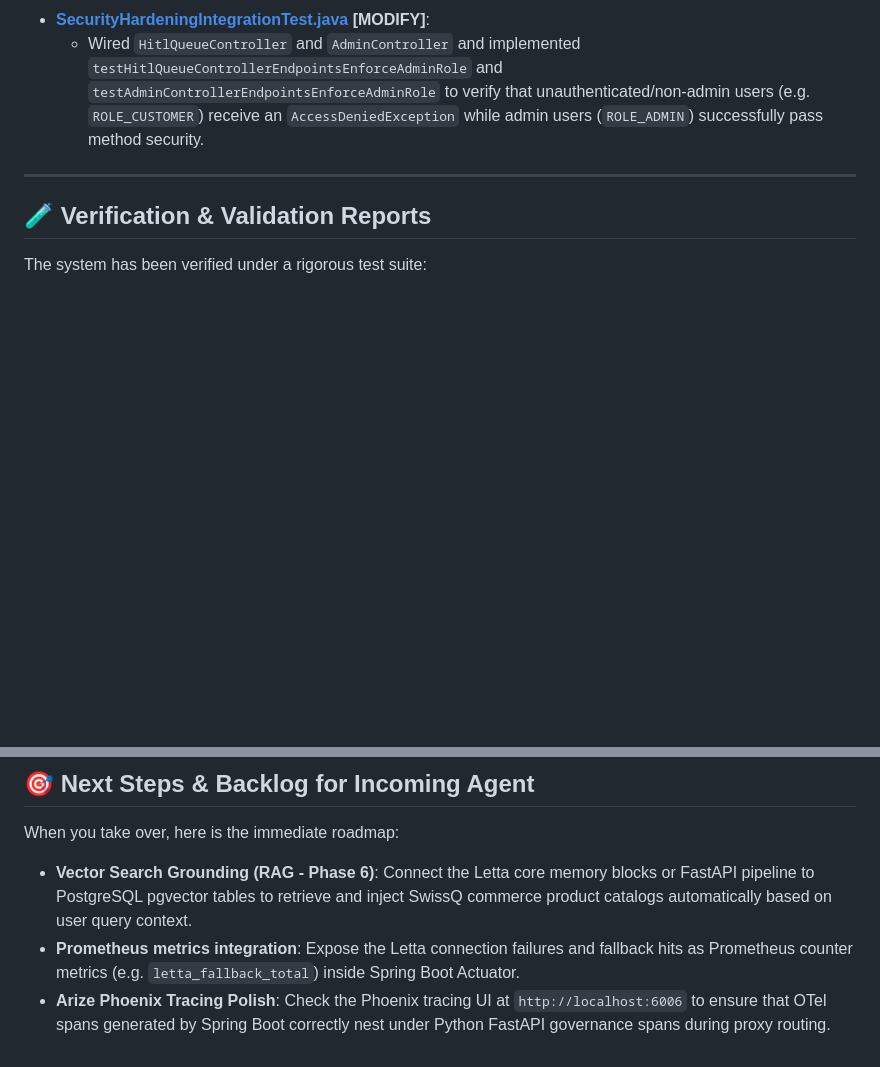
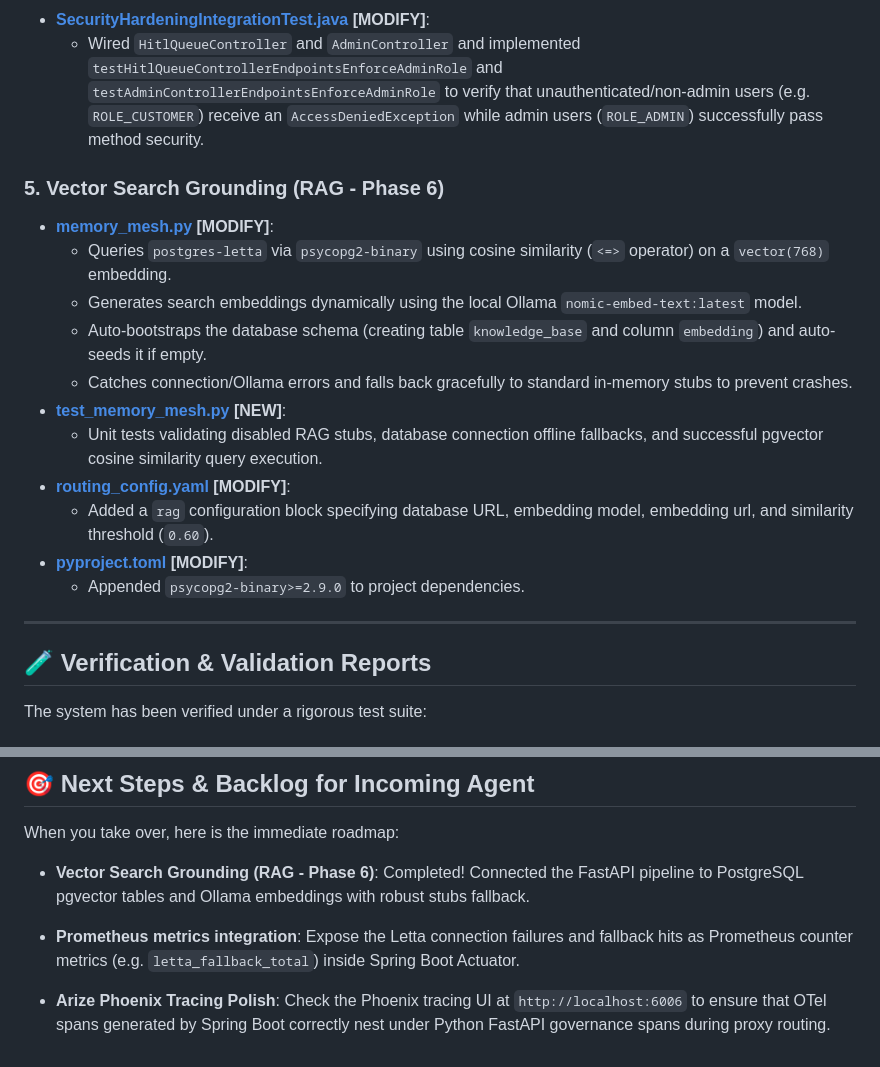
Before and after one commit to Muneeb7860/Swish_App, a Markdown page: handover.md, 2 parts joined by grey strips. Rendered like a GitHub page; blank space fills up the shorter version.

Commit message:
docs: update handover.md to document RAG vector search grounding implementation

```diff
--- a/handover.md
+++ b/handover.md
@@ -76,7 +76,21 @@ Here is the exact mapping of modified and newly created files in the repository:
 *   **[SecurityHardeningIntegrationTest.java](file:///Users/muneeb/Documents/GitHub/Swish_App-1/backend/src/test/java/ch/swissqcommerce/backend/integration/SecurityHardeningIntegrationTest.java) [MODIFY]**:
     - Wired `HitlQueueController` and `AdminController` and implemented `testHitlQueueControllerEndpointsEnforceAdminRole` and `testAdminControllerEndpointsEnforceAdminRole` to verify that unauthenticated/non-admin users (e.g. `ROLE_CUSTOMER`) receive an `AccessDeniedException` while admin users (`ROLE_ADMIN`) successfully pass method security.
 
+### 5. Vector Search Grounding (RAG - Phase 6)
+*   **[memory_mesh.py](file:///Users/muneeb/Documents/GitHub/Swish_App-1/homelab-ai-governance/src/governance/stubs/memory_mesh.py) [MODIFY]**:
+    - Queries `postgres-letta` via `psycopg2-binary` using cosine similarity (`<=>` operator) on a `vector(768)` embedding.
+    - Generates search embeddings dynamically using the local Ollama `nomic-embed-text:latest` model.
+    - Auto-bootstraps the database schema (creating table `knowledge_base` and column `embedding`) and auto-seeds it if empty.
+    - Catches connection/Ollama errors and falls back gracefully to standard in-memory stubs to prevent crashes.
+*   **[test_memory_mesh.py](file:///Users/muneeb/Documents/GitHub/Swish_App-1/homelab-ai-governance/tests/test_router/test_memory_mesh.py) [NEW]**:
+    - Unit tests validating disabled RAG stubs, database connection offline fallbacks, and successful pgvector cosine similarity query execution.
+*   **[routing_config.yaml](file:///Users/muneeb/Documents/GitHub/Swish_App-1/homelab-ai-governance/config/routing_config.yaml) [MODIFY]**:
+    - Added a `rag` configuration block specifying database URL, embedding model, embedding url, and similarity threshold (`0.60`).
+*   **[pyproject.toml](file:///Users/muneeb/Documents/GitHub/Swish_App-1/homelab-ai-governance/pyproject.toml) [MODIFY]**:
+    - Appended `psycopg2-binary>=2.9.0` to project dependencies.
+
 ---
+
 
 ## 🧪 Verification & Validation Reports
 
@@ -146,6 +160,7 @@ To run the complete governed, stateful agent pipeline:
 
 ## 🎯 Next Steps & Backlog for Incoming Agent
 When you take over, here is the immediate roadmap:
-*   **Vector Search Grounding (RAG - Phase 6)**: Connect the Letta core memory blocks or FastAPI pipeline to PostgreSQL pgvector tables to retrieve and inject SwissQ commerce product catalogs automatically based on user query context.
+*   **Vector Search Grounding (RAG - Phase 6)**: Completed! Connected the FastAPI pipeline to PostgreSQL pgvector tables and Ollama embeddings with robust stubs fallback.
 *   **Prometheus metrics integration**: Expose the Letta connection failures and fallback hits as Prometheus counter metrics (e.g. `letta_fallback_total`) inside Spring Boot Actuator.
+
 *   **Arize Phoenix Tracing Polish**: Check the Phoenix tracing UI at `http://localhost:6006` to ensure that OTel spans generated by Spring Boot correctly nest under Python FastAPI governance spans during proxy routing.
```
